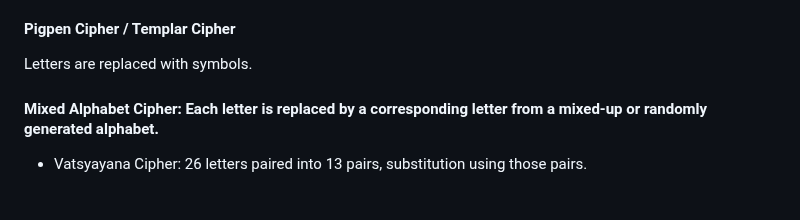
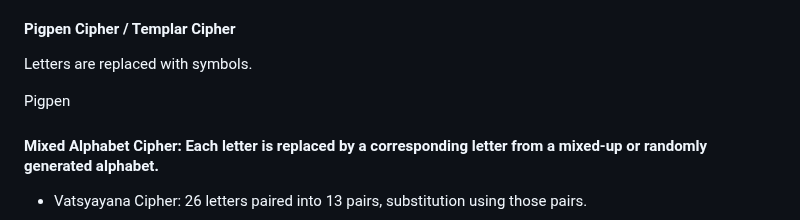
Before and after one commit to Madeline-Ong/Madeline-Ong.github.io, a Markdown page: Guided Learning Project/Research/Introduction to Encryption and Ciphers.md, the part around one of its changes. GitHub-like rendering; blank space fills up the shorter version.

```diff
--- a/Guided Learning Project/Research/Introduction to Encryption and Ciphers.md
+++ b/Guided Learning Project/Research/Introduction to Encryption and Ciphers.md
@@ -63,6 +64,7 @@ a = y(x) + z
 #### Pigpen Cipher / Templar Cipher
 Letters are replaced with symbols.
 
+Pigpen
 
 #### Mixed Alphabet Cipher: Each letter is replaced by a corresponding letter from a mixed-up or randomly generated alphabet.
   * Vatsyayana Cipher: 26 letters paired into 13 pairs, substitution using those pairs.
```
Also changed, not shown: other parts of Guided Learning Project/Research/Introduction to Encryption and Ciphers.md (+1 -0 lines).
